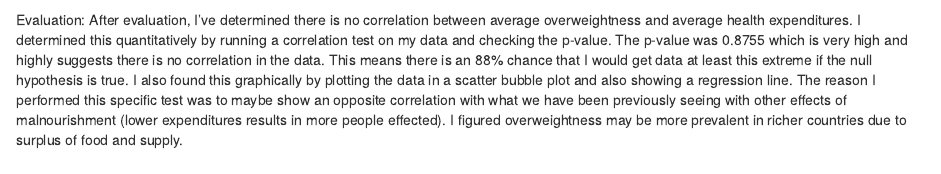
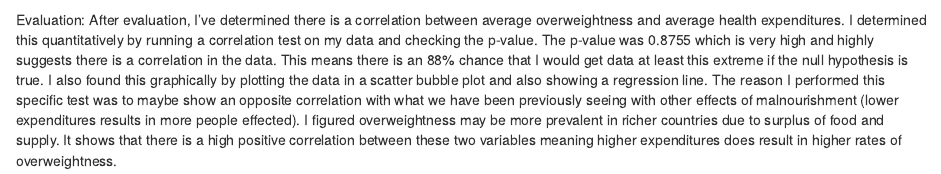
Before and after one commit to info201b-wi21/project-zachare, an R Markdown document (index.Rmd): the page in a window 1100 px wide, from 1040 px down. Rendered offline with R 4.5, knitr and Pandoc, with nearby package versions; some code elsewhere in the file could not run offline.

Commit message:
Edits Zach's evaluation.

````diff
--- a/index.Rmd
+++ b/index.Rmd
@@ -40,4 +40,4 @@ plot(overweight_expenditure_plot)
 ```
 
 Evaluation:
-After evaluation, I've determined there is no correlation between average overweightness and average health expenditures. I determined this quantitatively by running a correlation test on my data and checking the p-value. The p-value was 0.8755 which is very high and highly suggests there is no correlation in the data. This means there is an 88% chance that I would get data at least this extreme if the null hypothesis is true. I also found this graphically by plotting the data in a scatter bubble plot and also showing a regression line. The reason I performed this specific test was to maybe show an opposite correlation with what we have been previously seeing with other effects of malnourishment (lower expenditures results in more people effected). I figured overweightness may be more prevalent in richer countries due to surplus of food and supply.
+After evaluation, I've determined there is a correlation between average overweightness and average health expenditures. I determined this quantitatively by running a correlation test on my data and checking the p-value. The p-value was 0.8755 which is very high and highly suggests there is a correlation in the data. This means there is an 88% chance that I would get data at least this extreme if the null hypothesis is true. I also found this graphically by plotting the data in a scatter bubble plot and also showing a regression line. The reason I performed this specific test was to maybe show an opposite correlation with what we have been previously seeing with other effects of malnourishment (lower expenditures results in more people effected). I figured overweightness may be more prevalent in richer countries due to surplus of food and supply. It shows that there is a high positive correlation between these two variables meaning higher expenditures does result in higher rates of overweightness.
````
